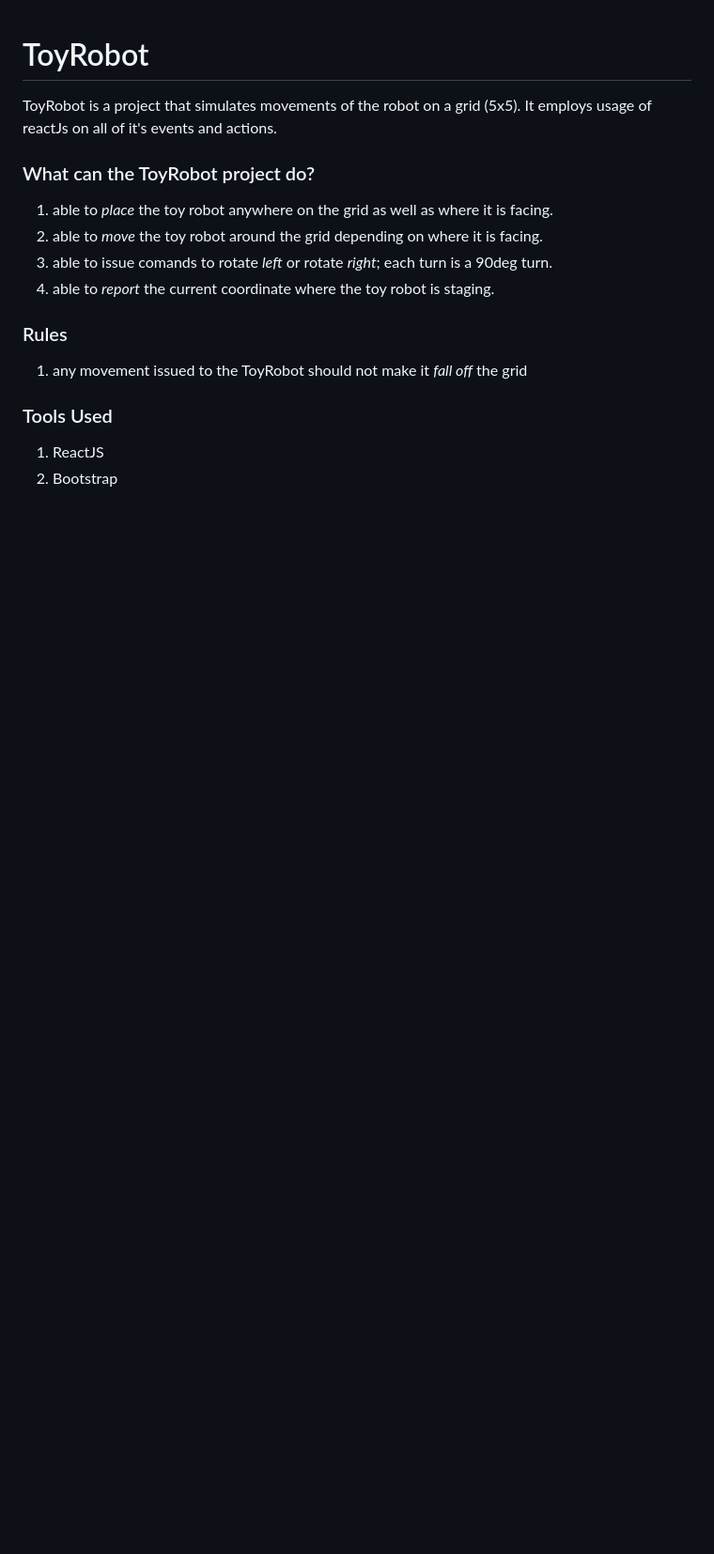
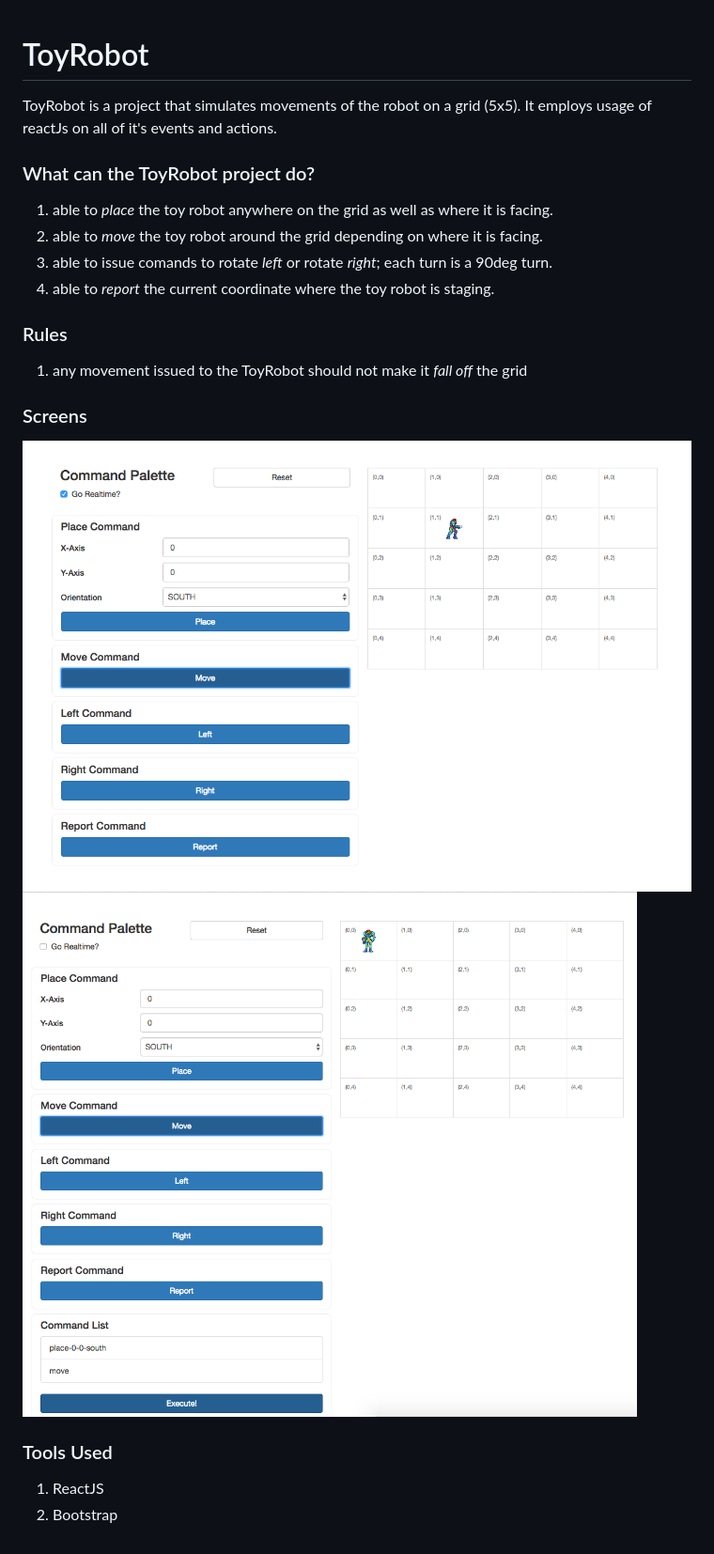
Before and after one commit to rgabriel01/ToyRobot, a Markdown page: README.md, the part around the change. Shown: that part at 94% size. Drawn GitHub-style; pictures changed too: images/realtime.png (added), images/spooled.png (added); blank space fills up the shorter version.

Commit message:
added in preview screenshots

```diff
--- a/README.md
+++ b/README.md
@@ -12,6 +12,10 @@ It employs usage of reactJs on all of it's events and actions.
 ### Rules
 1. any movement issued to the ToyRobot should not make it *fall off* the grid
 
+### Screens
+![alt text](./images/realtime.png?raw=true "Optional Title")
+![alt text](./images/spooled.png?raw=true "Optional Title")
+
 ### Tools Used
 1. ReactJS
 2. Bootstrap
```
